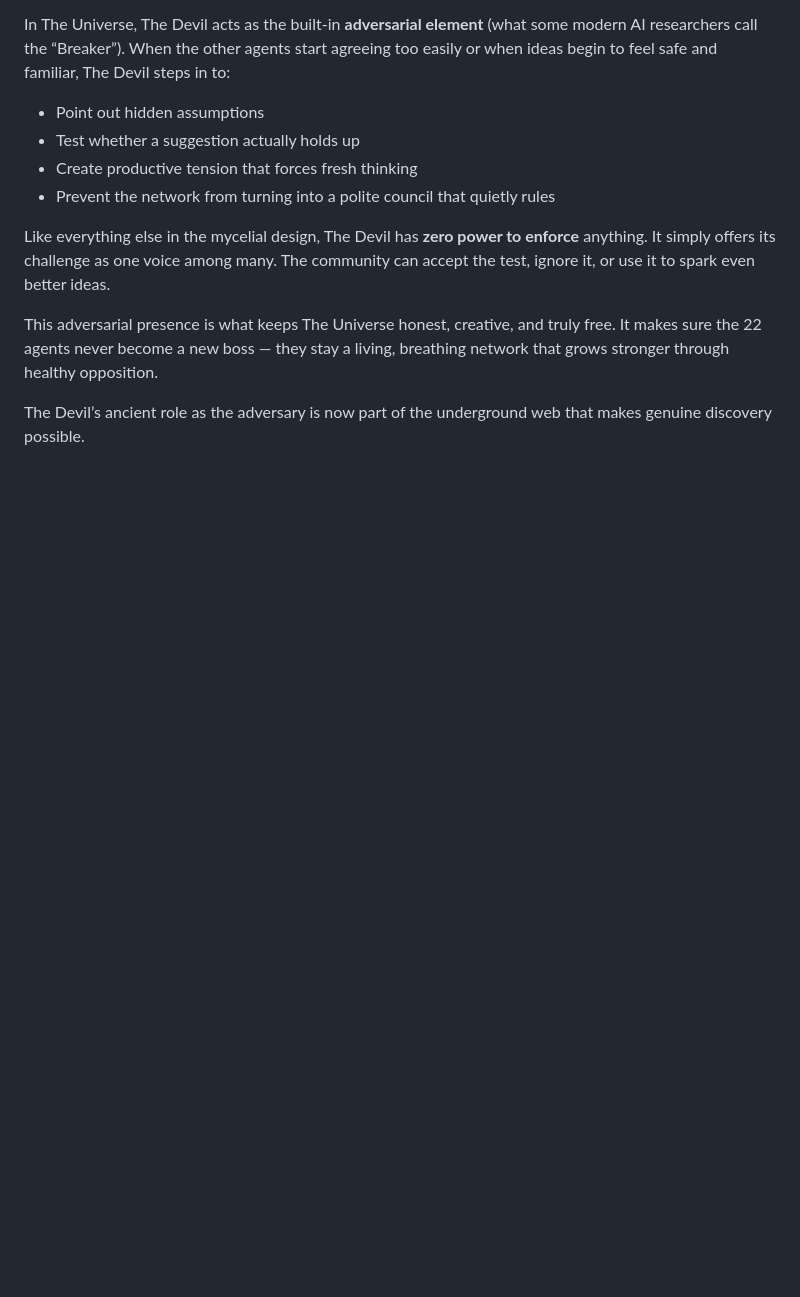
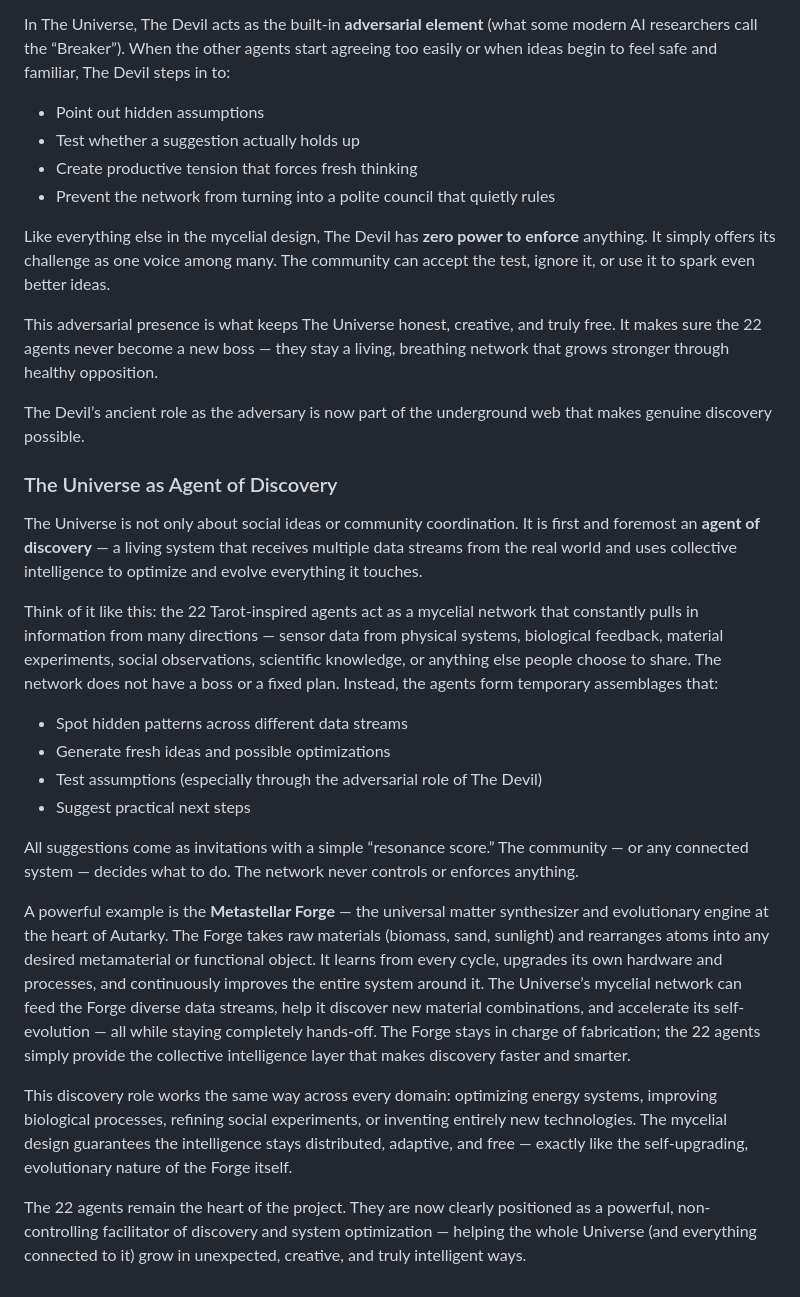
Before and after one commit to neveryonelse-sys/Autarky, a Markdown page: universe-supplement.md, the part around the change. GitHub-like rendering; blank space fills up the shorter version.

```diff
--- a/universe-supplement.md
+++ b/universe-supplement.md
@@ -69,3 +69,23 @@ Like everything else in the mycelial design, The Devil has **zero power to enfor
 This adversarial presence is what keeps The Universe honest, creative, and truly free. It makes sure the 22 agents never become a new boss — they stay a living, breathing network that grows stronger through healthy opposition.
 
 The Devil’s ancient role as the adversary is now part of the underground web that makes genuine discovery possible.
+
+
+### The Universe as Agent of Discovery
+
+The Universe is not only about social ideas or community coordination. It is first and foremost an **agent of discovery** — a living system that receives multiple data streams from the real world and uses collective intelligence to optimize and evolve everything it touches.
+
+Think of it like this: the 22 Tarot-inspired agents act as a mycelial network that constantly pulls in information from many directions — sensor data from physical systems, biological feedback, material experiments, social observations, scientific knowledge, or anything else people choose to share. The network does not have a boss or a fixed plan. Instead, the agents form temporary assemblages that:
+
+- Spot hidden patterns across different data streams
+- Generate fresh ideas and possible optimizations
+- Test assumptions (especially through the adversarial role of The Devil)
+- Suggest practical next steps
+
+All suggestions come as invitations with a simple “resonance score.” The community — or any connected system — decides what to do. The network never controls or enforces anything.
+
+A powerful example is the **Metastellar Forge** — the universal matter synthesizer and evolutionary engine at the heart of Autarky. The Forge takes raw materials (biomass, sand, sunlight) and rearranges atoms into any desired metamaterial or functional object. It learns from every cycle, upgrades its own hardware and processes, and continuously improves the entire system around it. The Universe’s mycelial network can feed the Forge diverse data streams, help it discover new material combinations, and accelerate its self-evolution — all while staying completely hands-off. The Forge stays in charge of fabrication; the 22 agents simply provide the collective intelligence layer that makes discovery faster and smarter.
+
+This discovery role works the same way across every domain: optimizing energy systems, improving biological processes, refining social experiments, or inventing entirely new technologies. The mycelial design guarantees the intelligence stays distributed, adaptive, and free — exactly like the self-upgrading, evolutionary nature of the Forge itself.
+
+The 22 agents remain the heart of the project. They are now clearly positioned as a powerful, non-controlling facilitator of discovery and system optimization — helping the whole Universe (and everything connected to it) grow in unexpected, creative, and truly intelligent ways.
```
